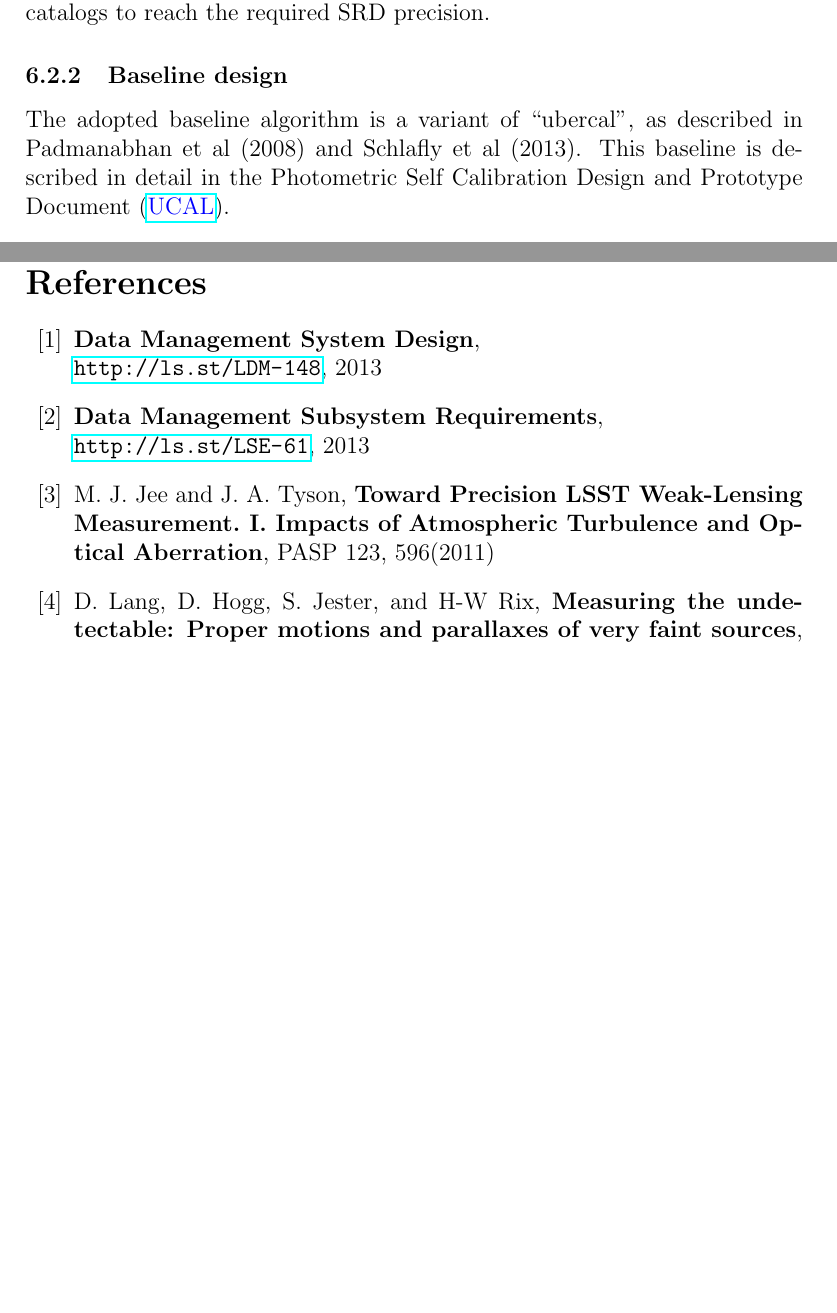
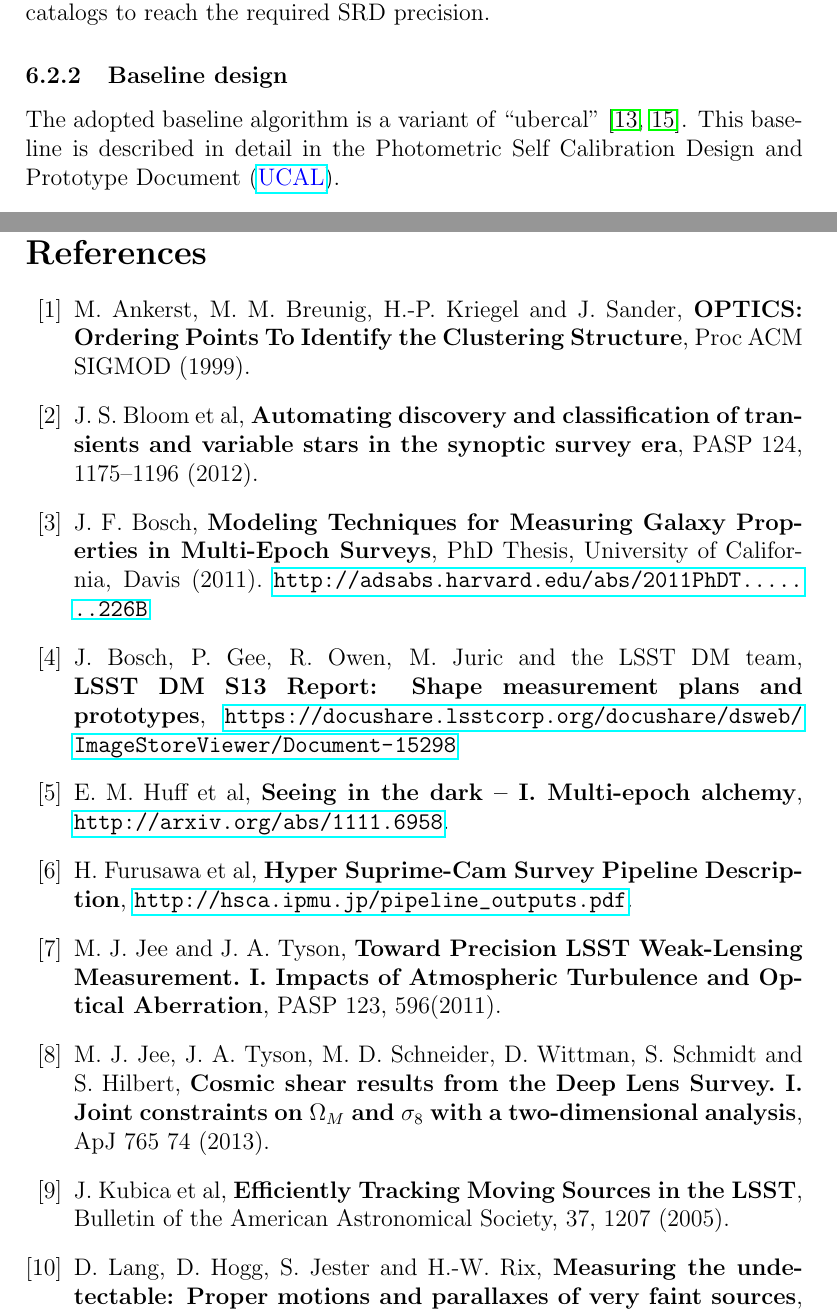
Before and after one commit to lsst/LDM-151, a LaTeX paper (DM_Applications_Design.tex): two parts of pages 52 and 60 of 60 before the commit and two parts of pages 52 and 60 of 61 after it, joined at a grey line, cut so that both start at the same text, the shorter picture padded with empty space. Compiled offline with pdfLaTeX.

Commit message:
Clean up bibliography.
Everything cited in the text should be in the bibliography; nothing should be
in the bibliography without being cited.

```diff
--- a/DM_Applications_Design.tex
+++ b/DM_Applications_Design.tex
@@ -1042,7 +1042,7 @@ The Photometric Calibration Pipeline is required to internally calibrate the rel
 
 \subsubsection{Baseline design}
 
-The adopted baseline algorithm is a variant of ``ubercal", as described in Padmanabhan et al (2008) and Schlafly et al (2013). This baseline is described in detail in the Photometric Self Calibration Design and Prototype Document (\UCAL).
+The adopted baseline algorithm is a variant of ``ubercal'' \cite{Padmanabhan08, Schlafly12}. This baseline is described in detail in the Photometric Self Calibration Design and Prototype Document (\UCAL).
 
 \subsubsection{Constituent Use Cases and Diagrams}
 
@@ -1220,16 +1220,41 @@ second readout time, and a second 15 second exposure.
 
 \begin{thebibliography}{10}
 
-\bibitem{DMSSystem} \textbf{Data~Management~System~Design},\\
- \url{http://ls.st/LDM-148}, 2013
+\bibitem{Ankerst99} M.~Ankerst, M.~M.~Breunig, H.-P.~Kriegel and J.~Sander,
+  \textbf{OPTICS: Ordering Points To Identify the Clustering Structure},
+  Proc ACM SIGMOD (1999).
 
-\bibitem{DMSFRS}  \textbf{Data~Management~Subsystem~Requirements},\\
-  \url{http://ls.st/LSE-61}, 2013
+\bibitem{Bloom12} J.~S.~Bloom et al,
+  \textbf{Automating discovery and classification of transients and variable stars in the synoptic survey era},
+  PASP 124, 1175--1196 (2012).
 
-\bibitem{JeeTyson11} M. J. Jee and J. A. Tyson,  \textbf{Toward
+\bibitem{Bosch10} J.~F.~Bosch,
+  \textbf{Modeling Techniques for Measuring Galaxy Properties in Multi-Epoch Surveys},
+  PhD Thesis, University of California, Davis (2011). \url{http://adsabs.harvard.edu/abs/2011PhDT.......226B}
+
+\bibitem{Bosch13} J.~Bosch, P.~Gee, R.~Owen, M.~Juric and the LSST DM team,
+  \textbf{LSST DM S13 Report: Shape measurement plans and prototypes},
+  \url{https://docushare.lsstcorp.org/docushare/dsweb/ImageStoreViewer/Document-15298}
+
+\bibitem{Huff11} E.~M.~Huff et al,
+  \textbf{Seeing in the dark -- I. Multi-epoch alchemy},
+  \url{http://arxiv.org/abs/1111.6958}.
+
+\bibitem{Furusawa14} H.~Furusawa et al,
+  \textbf{Hyper Suprime-Cam Survey Pipeline Description},
+  \url{http://hsca.ipmu.jp/pipeline_outputs.pdf}.
+
+\bibitem{JeeTyson11} M.~J.~Jee and J.~A.~Tyson,  \textbf{Toward
   Precision LSST Weak-Lensing Measurement. I. Impacts of Atmospheric
-  Turbulence and Optical Aberration}, PASP 123, 596(2011)
+  Turbulence and Optical Aberration}, PASP 123, 596(2011).
 
-\bibitem{Lang08} D. Lang, D. Hogg, S. Jester, and H-W Rix,  \textbf{Measuring the undetectable: Proper motions and parallaxes of very faint sources}, ArXiv e-prints, 0808.4004 (2008)
+\bibitem{Jee13} M.~J.~Jee, J.~A.~Tyson, M.~D.~Schneider, D.~Wittman, S.~Schmidt and S.~Hilbert,
+  \textbf{Cosmic shear results from the Deep Lens Survey. I. Joint constraints on $\Omega_M$ and $\sigma_8$ with a two-dimensional analysis},
+  ApJ 765 74 (2013).
 
-\bibitem{MOPS} L. Denneau, J. Kubica, and R. Jedicke,
+\bibitem{Kubica05} J.~Kubica et al,
+  \textbf{Efficiently Tracking Moving Sources in the LSST},
+  Bulletin of the American Astronomical Society, 37, 1207 (2005).
+
+\bibitem{Lang09} D.~Lang, D.~Hogg, S.~Jester and H.-W.~Rix,
+  \textbf{Measuring the undetectable: Proper motions and parallaxes of very faint sources},
```
Also changed, not shown: DM_Applications_Design.pdf, DM_Applications_Design.tex (63 more changed lines).
